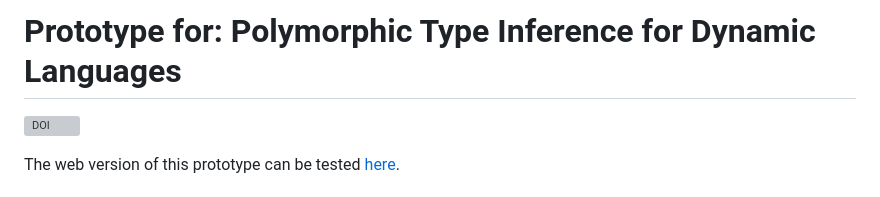
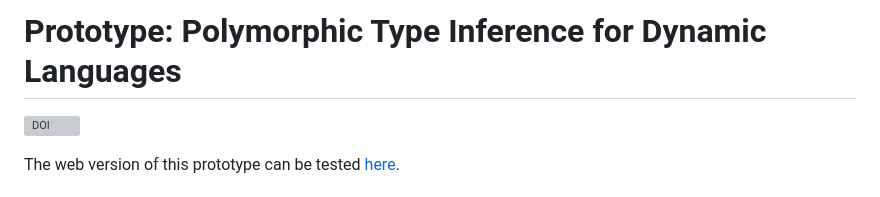
Before and after one commit to E-Sh4rk/Prototype, a Markdown page: README.md, the part around the change. GitHub-like rendering; grey boxes are pictures that could not be loaded.

```diff
--- a/README.md
+++ b/README.md
@@ -1,4 +1,4 @@
-# Prototype for: Polymorphic Type Inference for Dynamic Languages
+# Prototype: Polymorphic Type Inference for Dynamic Languages
 
 [![DOI](https://zenodo.org/badge/308046842.svg)](https://zenodo.org/badge/latestdoi/308046842)
 
```
